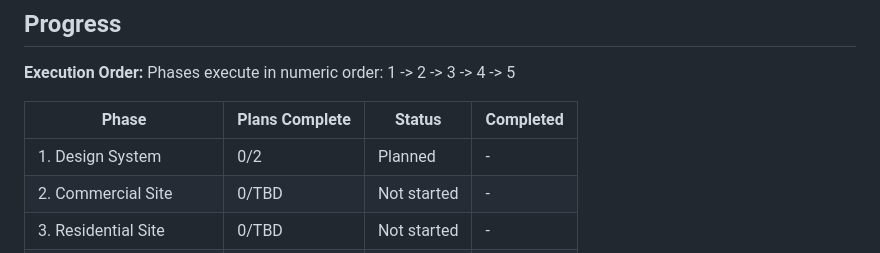
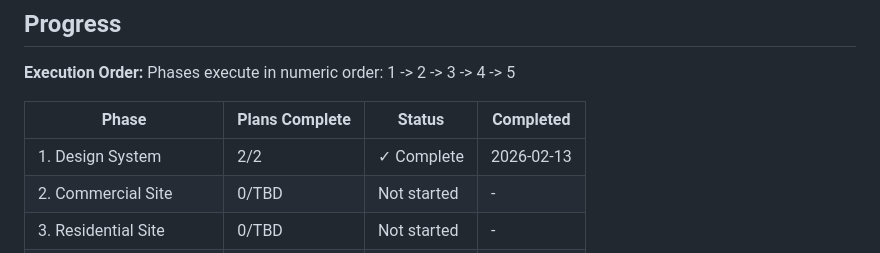
Before and after one commit to Hipp-AI-HQ/angies-custom-cleaning, a Markdown page: .planning/ROADMAP.md, the part around one of its changes. Rendered like a GitHub page.

Commit message:
docs(01): complete design system phase
Co-Authored-By: Claude Opus 4.6 <noreply@anthropic.com>

```diff
--- a/.planning/ROADMAP.md
+++ b/.planning/ROADMAP.md
@@ -107,7 +107,7 @@ Phases execute in numeric order: 1 -> 2 -> 3 -> 4 -> 5
 
 | Phase | Plans Complete | Status | Completed |
 |-------|---------------|--------|-----------|
-| 1. Design System | 0/2 | Planned | - |
+| 1. Design System | 2/2 | ✓ Complete | 2026-02-13 |
 | 2. Commercial Site | 0/TBD | Not started | - |
 | 3. Residential Site | 0/TBD | Not started | - |
 | 4. Polish & Interactivity | 0/TBD | Not started | - |
```
Also changed, not shown: other parts of .planning/ROADMAP.md (+3 -3 lines), .planning/REQUIREMENTS.md (+5 -5 lines), 1 other file.
